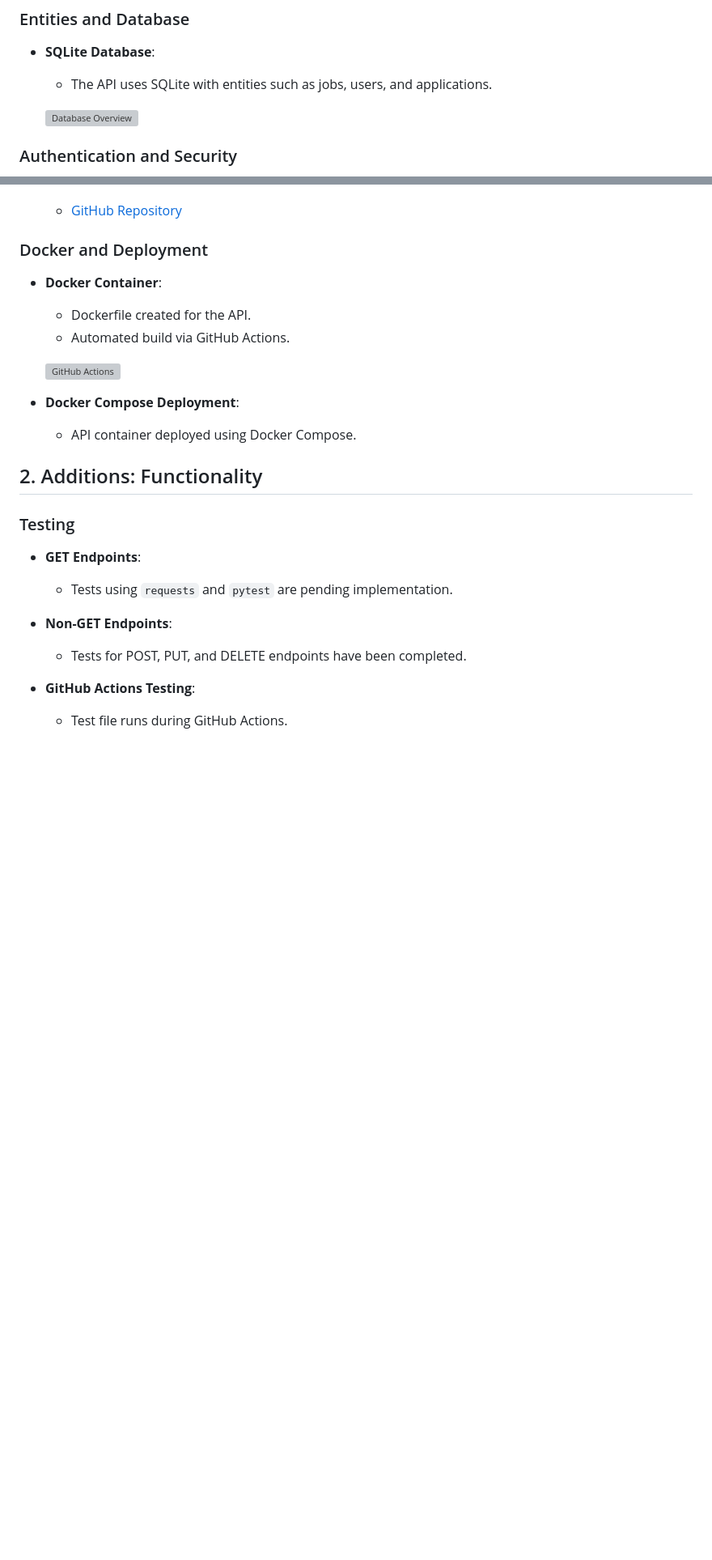
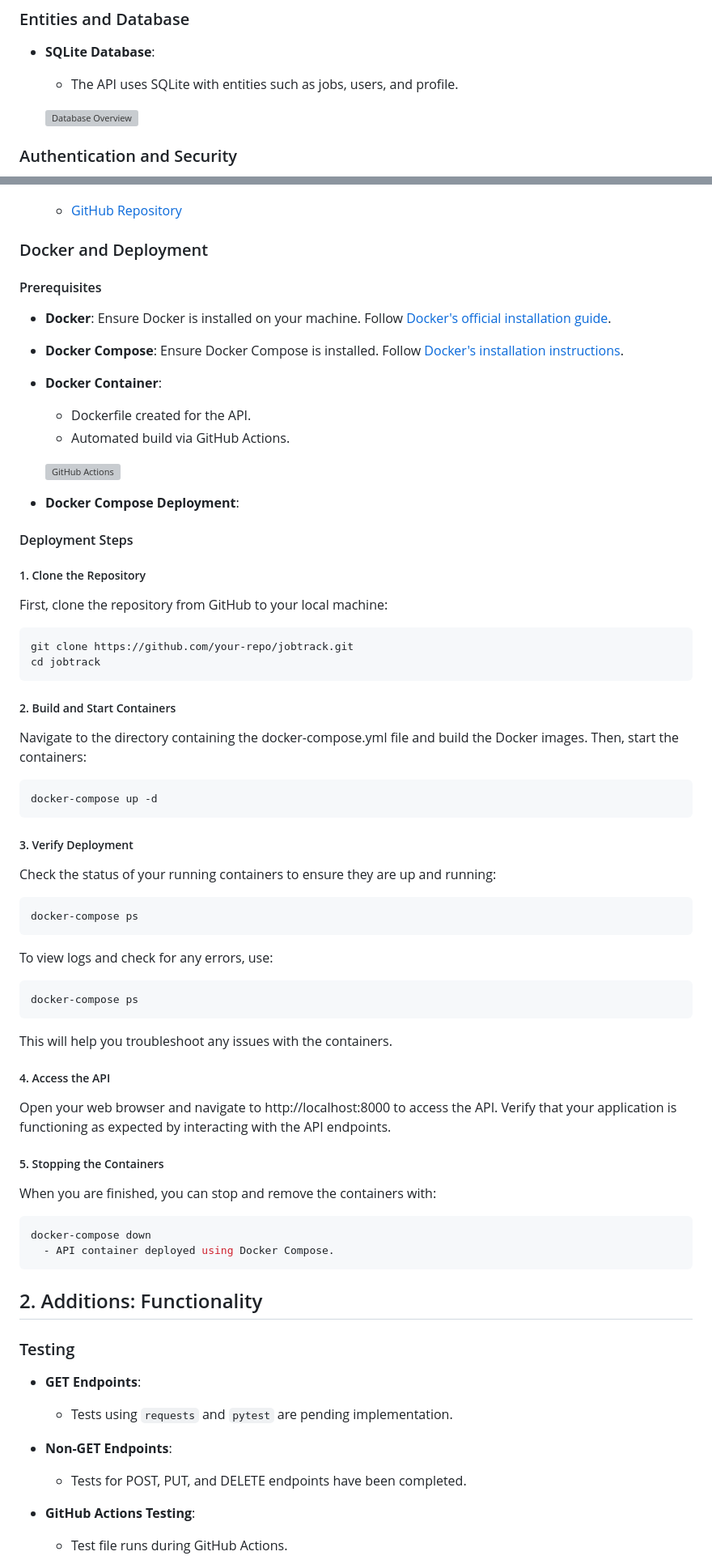
Before and after one commit to tristan-project/jobtrack, a Markdown page: README.md, 2 parts joined by grey strips. Shown: that part at 81% size. GitHub-like rendering; blank space fills up the shorter version; grey boxes are pictures that could not be loaded.

Commit message:
Update readme with deployment information

````diff
--- a/README.md
+++ b/README.md
@@ -48,7 +48,7 @@ Below is a summary of the project status, detailing what has been accomplished a
 ### Entities and Database
 
 - **SQLite Database**:
-  - The API uses SQLite with entities such as jobs, users, and applications.
+  - The API uses SQLite with entities such as jobs, users, and profile.
 
   ![Database Overview](readme/database_overview.png)
 
@@ -70,6 +70,10 @@ Below is a summary of the project status, detailing what has been accomplished a
   - [GitHub Repository](https://github.com/tristan-project/jobtrack)
 
 ### Docker and Deployment
+#### Prerequisites
+
+- **Docker**: Ensure Docker is installed on your machine. Follow [Docker's official installation guide](https://docs.docker.com/get-docker/).
+- **Docker Compose**: Ensure Docker Compose is installed. Follow [Docker's installation instructions](https://docs.docker.com/compose/install/).
 
 - **Docker Container**:
   - Dockerfile created for the API.
@@ -78,7 +82,54 @@ Below is a summary of the project status, detailing what has been accomplished a
   ![GitHub Actions](readme/github_actions.png)
 
 - **Docker Compose Deployment**:
+
+#### Deployment Steps
+
+##### 1. Clone the Repository
+
+First, clone the repository from GitHub to your local machine:
+
+```sh
+git clone https://github.com/your-repo/jobtrack.git
+cd jobtrack
+```
+
+
+##### 2. Build and Start Containers
+
+Navigate to the directory containing the docker-compose.yml file and build the Docker images. Then, start the containers:
+
+```sh
+docker-compose up -d
+```
+##### 3.  Verify Deployment
+
+Check the status of your running containers to ensure they are up and running:
+
+```sh
+docker-compose ps
+```
+
+To view logs and check for any errors, use:
+
+```sh
+docker-compose ps
+```
+This will help you troubleshoot any issues with the containers.
+
+
+##### 4. Access the API
+
+Open your web browser and navigate to http://localhost:8000 to access the API. Verify that your application is functioning as expected by interacting with the API endpoints.
+
+##### 5. Stopping the Containers
+
+When you are finished, you can stop and remove the containers with:
+
+```sh
+docker-compose down
   - API container deployed using Docker Compose.
+```
 
 ## 2. Additions: Functionality
 
````
